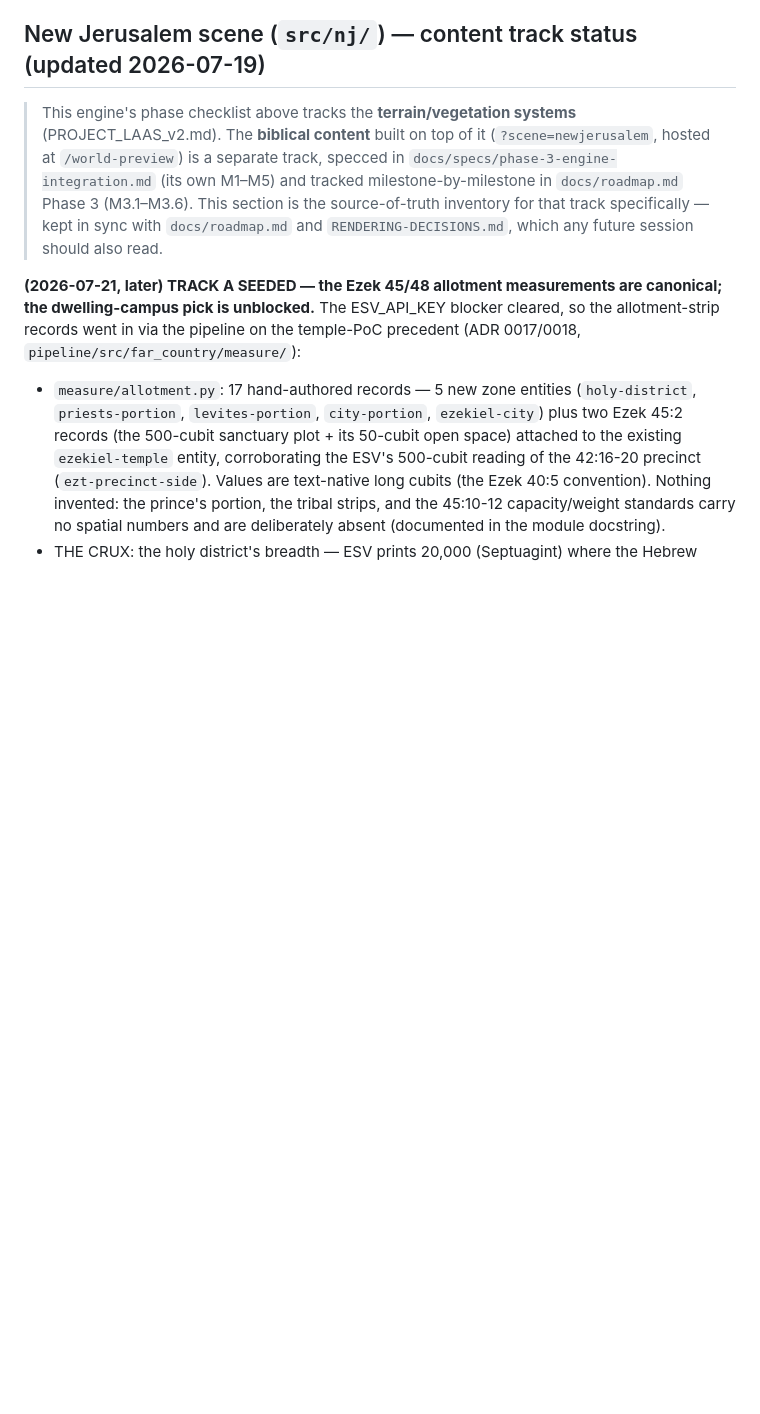
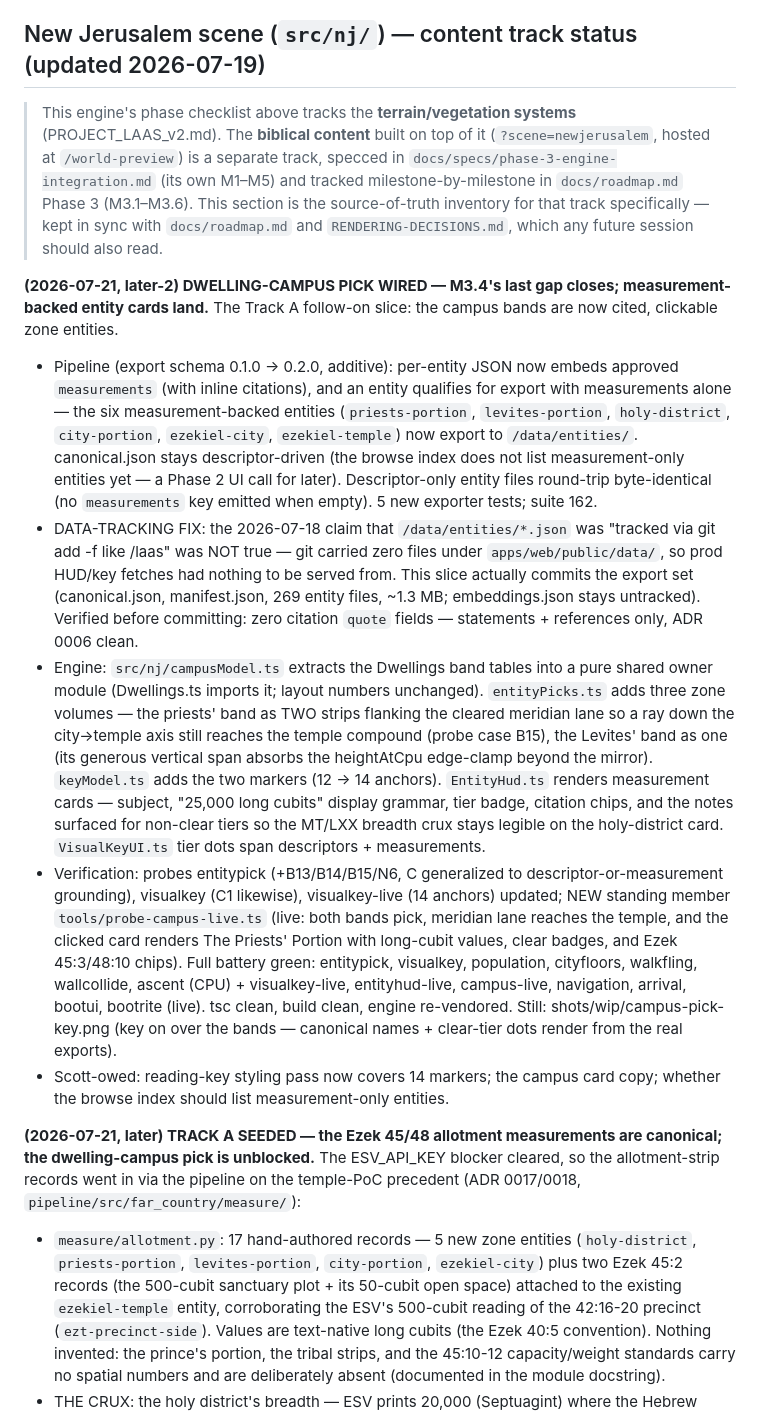
Before and after one commit to scott29kelly/far-country, a Markdown page: apps/world-engine/STATUS.md, the part around the change. GitHub-like rendering; blank space fills up the shorter version.

Commit message:
Record the campus pick: STATUS later-2, roadmap M3.4 done, entry #8 addendum
Also records the data-tracking fix: /data/entities exports were claimed
tracked since 2026-07-18 but git carried none of them; the export set is
now actually committed (ADR 0006 checked: statements + references only).

Co-Authored-By: Claude Fable 5 <noreply@anthropic.com>

```diff
--- a/apps/world-engine/STATUS.md
+++ b/apps/world-engine/STATUS.md
@@ -137,6 +137,54 @@ feedback comes in chat; the two-frame test is the agent-side acceptance only.
 > section is the source-of-truth inventory for that track specifically — kept
 > in sync with `docs/roadmap.md` and `RENDERING-DECISIONS.md`, which any future
 > session should also read.
+
+**(2026-07-21, later-2) DWELLING-CAMPUS PICK WIRED — M3.4's last gap
+closes; measurement-backed entity cards land.** The Track A follow-on
+slice: the campus bands are now cited, clickable zone entities.
+
+- Pipeline (export schema 0.1.0 → 0.2.0, additive): per-entity JSON now
+  embeds approved `measurements` (with inline citations), and an entity
+  qualifies for export with measurements alone — the six measurement-backed
+  entities (`priests-portion`, `levites-portion`, `holy-district`,
+  `city-portion`, `ezekiel-city`, `ezekiel-temple`) now export to
+  `/data/entities/`. canonical.json stays descriptor-driven (the browse
+  index does not list measurement-only entities yet — a Phase 2 UI call for
+  later). Descriptor-only entity files round-trip byte-identical (no
+  `measurements` key emitted when empty). 5 new exporter tests; suite 162.
+- DATA-TRACKING FIX: the 2026-07-18 claim that `/data/entities/*.json` was
+  "tracked via git add -f like /laas" was NOT true — git carried zero files
+  under `apps/web/public/data/`, so prod HUD/key fetches had nothing to be
+  served from. This slice actually commits the export set (canonical.json,
+  manifest.json, 269 entity files, ~1.3 MB; embeddings.json stays
+  untracked). Verified before committing: zero citation `quote` fields —
+  statements + references only, ADR 0006 clean.
+- Engine: `src/nj/campusModel.ts` extracts the Dwellings band tables into a
+  pure shared owner module (Dwellings.ts imports it; layout numbers
+  unchanged). `entityPicks.ts` adds three zone volumes — the priests' band
+  as TWO strips flanking the cleared meridian lane so a ray down the
+  city→temple axis still reaches the temple compound (probe case B15), the
+  Levites' band as one (its generous vertical span absorbs the heightAtCpu
+  edge-clamp beyond the mirror). `keyModel.ts` adds the two markers (12 →
+  14 anchors). `EntityHud.ts` renders measurement cards — subject,
+  "25,000 long cubits" display grammar, tier badge, citation chips, and
+  the notes surfaced for non-clear tiers so the MT/LXX breadth crux stays
+  legible on the holy-district card. `VisualKeyUI.ts` tier dots span
+  descriptors + measurements.
+- Verification: probes entitypick (+B13/B14/B15/N6, C generalized to
+  descriptor-or-measurement grounding), visualkey (C1 likewise),
+  visualkey-live (14 anchors) updated; NEW standing member
+  `tools/probe-campus-live.ts` (live: both bands pick, meridian lane
+  reaches the temple, and the clicked card renders The Priests' Portion
+  with long-cubit values, clear badges, and Ezek 45:3/48:10 chips). Full
+  battery green: entitypick, visualkey, population, cityfloors, walkfling,
+  wallcollide, ascent (CPU) + visualkey-live, entityhud-live, campus-live,
+  navigation, arrival, bootui, bootrite (live). tsc clean, build clean,
+  engine re-vendored. Still: shots/wip/campus-pick-key.png (key on over
+  the bands — canonical names + clear-tier dots render from the real
+  exports).
+- Scott-owed: reading-key styling pass now covers 14 markers; the campus
+  card copy; whether the browse index should list measurement-only
+  entities.
 
 **(2026-07-21, later) TRACK A SEEDED — the Ezek 45/48 allotment measurements
 are canonical; the dwelling-campus pick is unblocked.** The ESV_API_KEY
```
Also changed, not shown: RENDERING-DECISIONS.md (+13 -0 lines), docs/roadmap.md (+2 -2 lines).
